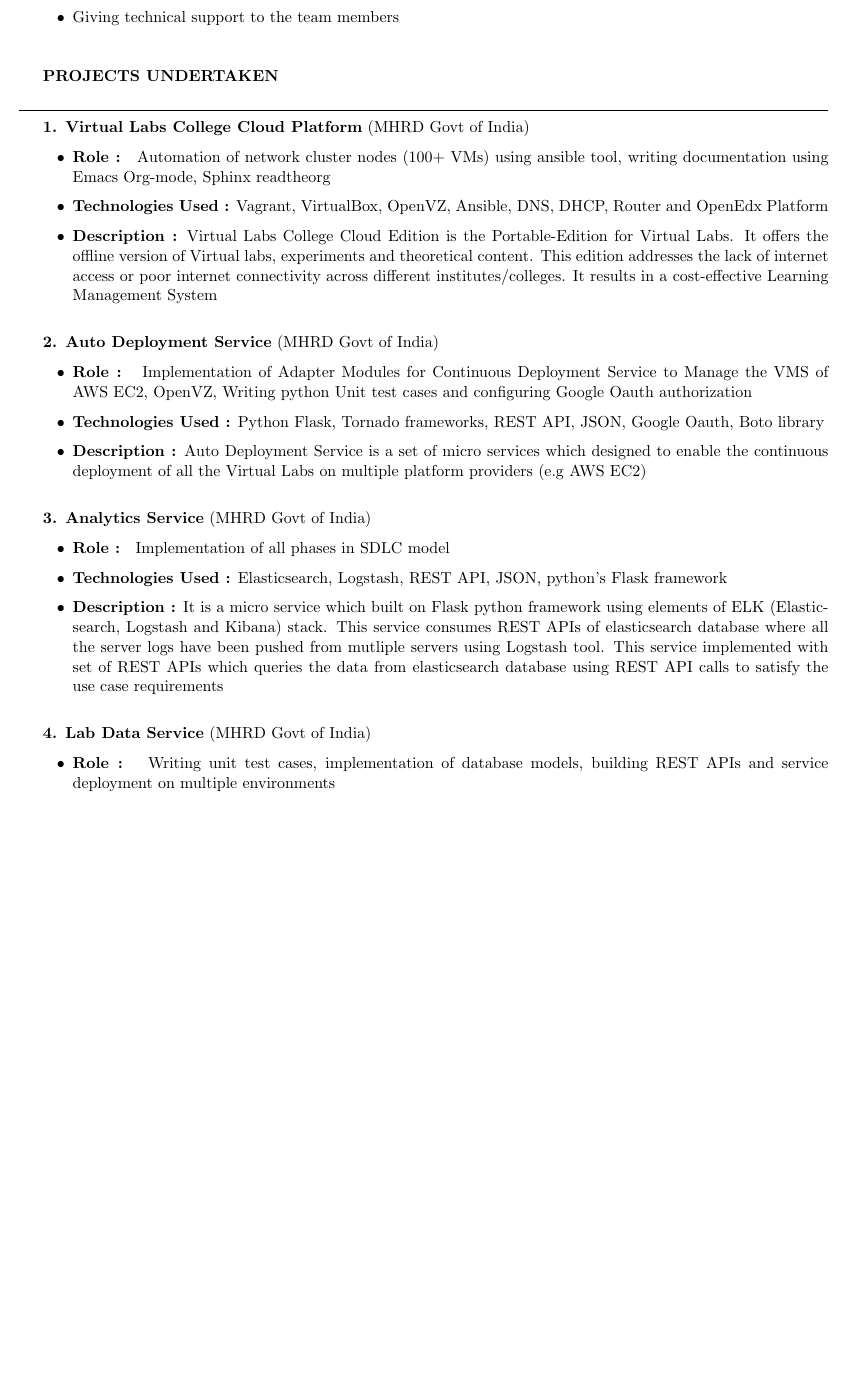
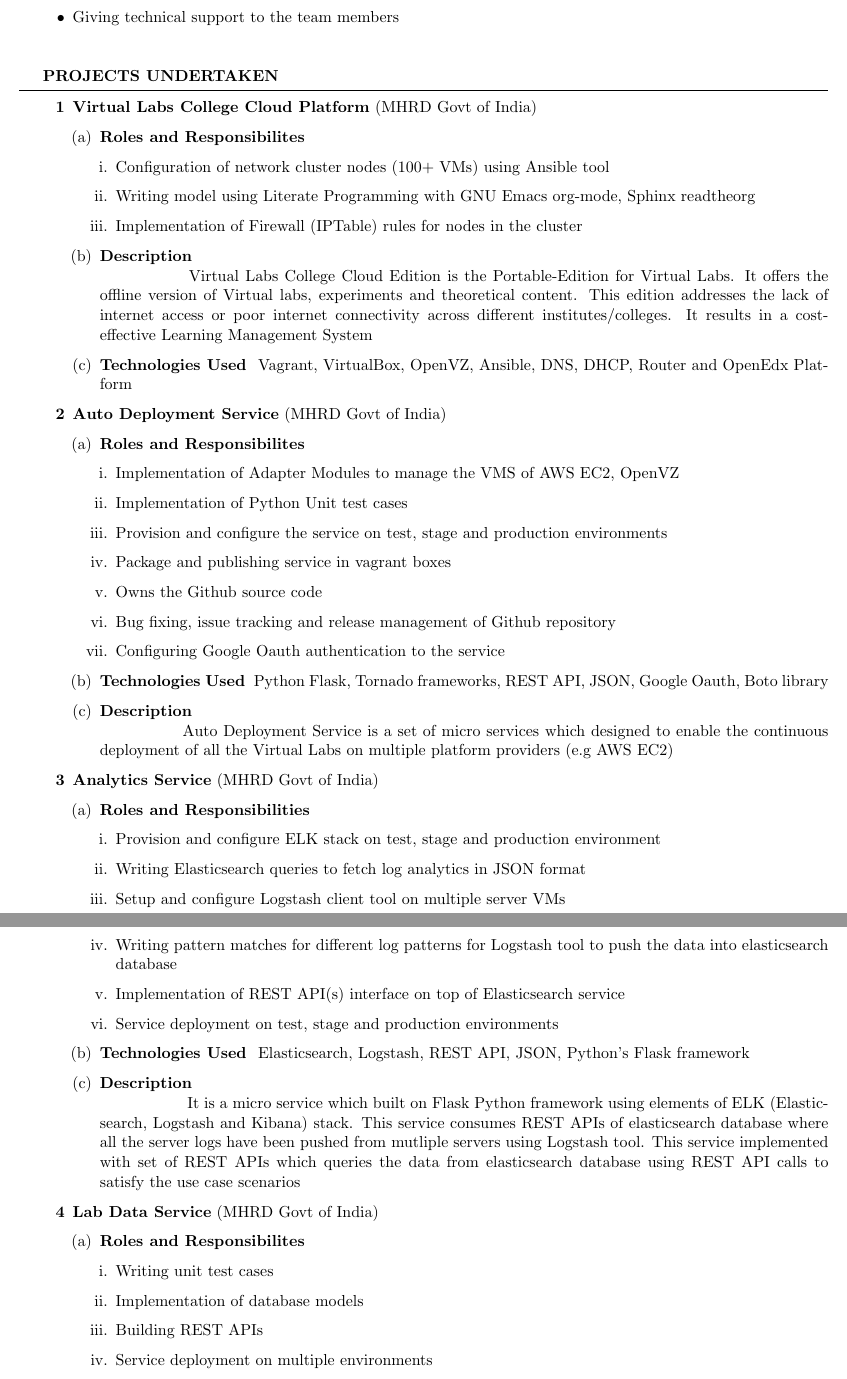
Before and after one commit to ksripathi/resume, a LaTeX CV (sripathi_resume.tex): part of page 2 of 3 before the commit and two parts of pages 2 and 3 of 4 after it, the two joined at a grey line, cut so that both start at the same text, the shorter picture padded with empty space. Compiled offline with pdfLaTeX.

Commit message:
added itemize

```diff
--- a/sripathi_resume.tex
+++ b/sripathi_resume.tex
@@ -3,6 +3,7 @@
 %----------------------------------------------------------------------------------------
 \documentclass{resume} % Use the custom resume.cls style
 \usepackage{hyperref}
+\usepackage{enumitem}
 \usepackage[left=0.4 in,top=0.4in,right=0.4 in,bottom=0.4in]{geometry} % Document margins
 \newcommand{\tab}[1]{\hspace{.2667\textwidth}\rlap{#1}}
 \newcommand{\itab}[1]{\hspace{0em}\rlap{#1}}
@@ -144,65 +143,94 @@
 %	PROJECTS
 %----------------------------------------------------------------------------------------
 
-\textbf{PROJECTS UNDERTAKEN}
-\sectionlineskip \\ \hrule
+\textbf{PROJECTS UNDERTAKEN }
+\sectionlineskip \hrule
 
+\begin{enumerate}[label=\bfseries\arabic*]
+\item \textbf {Virtual Labs College Cloud Platform} (MHRD Govt of India)
+  \begin{enumerate}
 
-\textbf {1. Virtual Labs College Cloud Platform} (MHRD Govt of India)
-\begin{itemize}
-\item \textbf{Role : } Automation of network cluster nodes (100+
-VMs) using ansible tool, writing documentation using Emacs Org-mode,
-Sphinx readtheorg
-\item \textbf{Technologies
-  Used :} Vagrant, VirtualBox, OpenVZ, Ansible, DNS, DHCP, Router and
-  OpenEdx Platform
-\item  \textbf{Description :} Virtual Labs College Cloud
-Edition is the Portable-Edition for Virtual Labs. It offers the
-offline version of Virtual labs, experiments and theoretical
-content. This edition addresses the lack of internet access or poor
-internet connectivity across different institutes/colleges. It results
-in a cost-effective Learning Management System
-\end{itemize}
+  \item \textbf{Roles and Responsibilites }
+    \begin{enumerate}
+    \item Configuration of network cluster nodes (100+
+      VMs) using Ansible tool
+    \item Writing model using Literate Programming with GNU Emacs
+      org-mode, Sphinx readtheorg
+    \item Implementation of Firewall (IPTable) rules for nodes in the
+      cluster
+    \end{enumerate}
 
-\bigskip
+  \item \textbf{Description } \\ \blank{2 cm} Virtual Labs College
+    Cloud Edition is the Portable-Edition for Virtual Labs. It offers
+    the offline version of Virtual labs, experiments and theoretical
+    content. This edition addresses the lack of internet access or
+    poor internet connectivity across different
+    institutes/colleges. It results in a cost-effective Learning
+    Management System
 
-\textbf{2. Auto Deployment Service} (MHRD Govt of India)
-\begin{itemize}
-\item
-\textbf{Role : }
-Implementation of Adapter Modules for Continuous Deployment Service to
-Manage the VMS of AWS EC2, OpenVZ, Writing python Unit test cases and
-configuring Google Oauth authorization
-\item \textbf{Technologies Used :} Python Flask, Tornado frameworks, REST
+  \item \textbf{Technologies Used } Vagrant, VirtualBox, OpenVZ,
+    Ansible, DNS, DHCP, Router and OpenEdx Platform
+  \end{enumerate}
+
+\item \textbf {Auto Deployment Service} (MHRD Govt of India)
+  \begin{enumerate}
+
+  \item \textbf{Roles and Responsibilites}
+    \begin{enumerate}
+    \item Implementation of Adapter Modules to manage the VMS of AWS
+      EC2, OpenVZ
+    \item Implementation of Python Unit test cases
+    \item Provision and configure the service on test, stage and
+      production environments
+    \item Package and publishing service in vagrant boxes
+    \item Owns the Github source code
+    \item Bug fixing, issue tracking and release management of Github
+      repository
+    \item Configuring Google Oauth authentication to the service
+    \end{enumerate}
+
+  \item \textbf{Technologies Used } Python Flask, Tornado frameworks, REST
     API, JSON, Google Oauth, Boto library
-\item \textbf{Description :} Auto
-Deployment Service is a set of micro services which designed to enable
+  \item \textbf{Description } \\
+    \blank{2 cm}Auto Deployment Service is a set of micro services which designed to enable
     the continuous deployment of all the Virtual Labs on multiple platform
     providers (e.g AWS EC2)
-\end{itemize}
-\bigskip
-\textbf{3. Analytics Service} (MHRD Govt of India)
-\begin{itemize}
+  \end{enumerate}
 
-\item \textbf{Role : } Implementation of all phases in SDLC model
-\item \textbf{Technologies Used :} Elasticsearch, Logstash, REST API,
-  JSON, python's Flask framework
-\item \textbf{Description :} It is a micro
-service which built on Flask python framework using elements of ELK
+\item \textbf{Analytics Service} (MHRD Govt of India)
+  \begin{enumerate}
+  \item \textbf{Roles and Responsibilities }
+    \begin{enumerate}
+    \item Provision and configure ELK stack on test, stage and
+      production environment
+    \item Writing Elasticsearch queries to fetch log analytics in JSON
+      format
+    \item Setup and configure Logstash client tool on multiple server
+      VMs
+    \item Writing pattern matches for different log patterns for
+      Logstash tool to push the data into elasticsearch database
+    \item Implementation of REST API(s) interface on top of
+      Elasticsearch service
+    \item Service deployment on test, stage and production environments
+    \end{enumerate}
+  \item \textbf{Technologies Used } Elasticsearch, Logstash, REST API,
+    JSON, Python's Flask framework
+  \item \textbf{Description } \\
+    \blank{2 cm} It is a micro service which built on Flask Python framework using elements of ELK
     (Elasticsearch, Logstash and Kibana) stack. This service consumes REST
     APIs of elasticsearch database where all the server logs have been
     pushed from mutliple servers using Logstash tool. This service
     implemented with set of REST APIs which queries the data from
     elasticsearch database using REST API calls to satisfy the use case
-requirements
-\end{itemize}
+    scenarios
+  \end{enumerate}
 
-\bigskip
-
-\textbf {4. Lab Data Service} (MHRD Govt of India)
-\begin{itemize}
-\item \textbf{Role : } Writing
-unit test cases, implementation of database models, building REST APIs
-and service deployment on multiple environments \item \textbf{Technologies Used :} python Flask, SQLAlchemy (ORM),
-JSON and REST API, Python Unittest \item \textbf{Description :} Lab Data
-Service is a micro service which designed to query all the information
+\item \textbf {Lab Data Service} (MHRD Govt of India)
+  \begin{enumerate}
+  \item \textbf{Roles and Responsibilites }
+    \begin{enumerate}
+    \item Writing  unit test cases
+    \item Implementation of database models
+    \item Building REST APIs
+    \item Service deployment on multiple environments
+    \end{enumerate}
```
Also changed, not shown: sripathi_resume.pdf, sripathi_resume.tex (98 more changed lines). Lines whose indentation alone changed are shown as unchanged.
